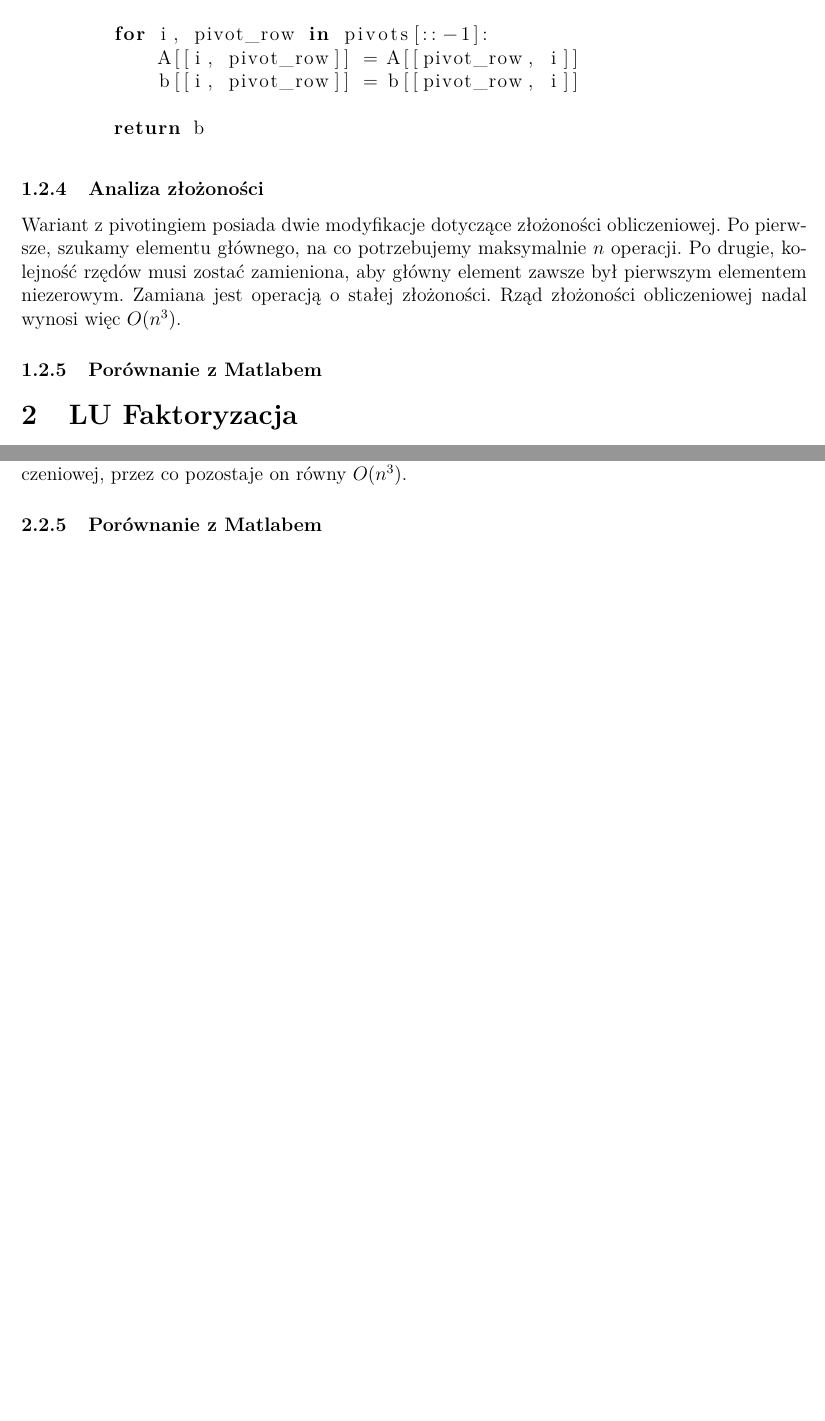
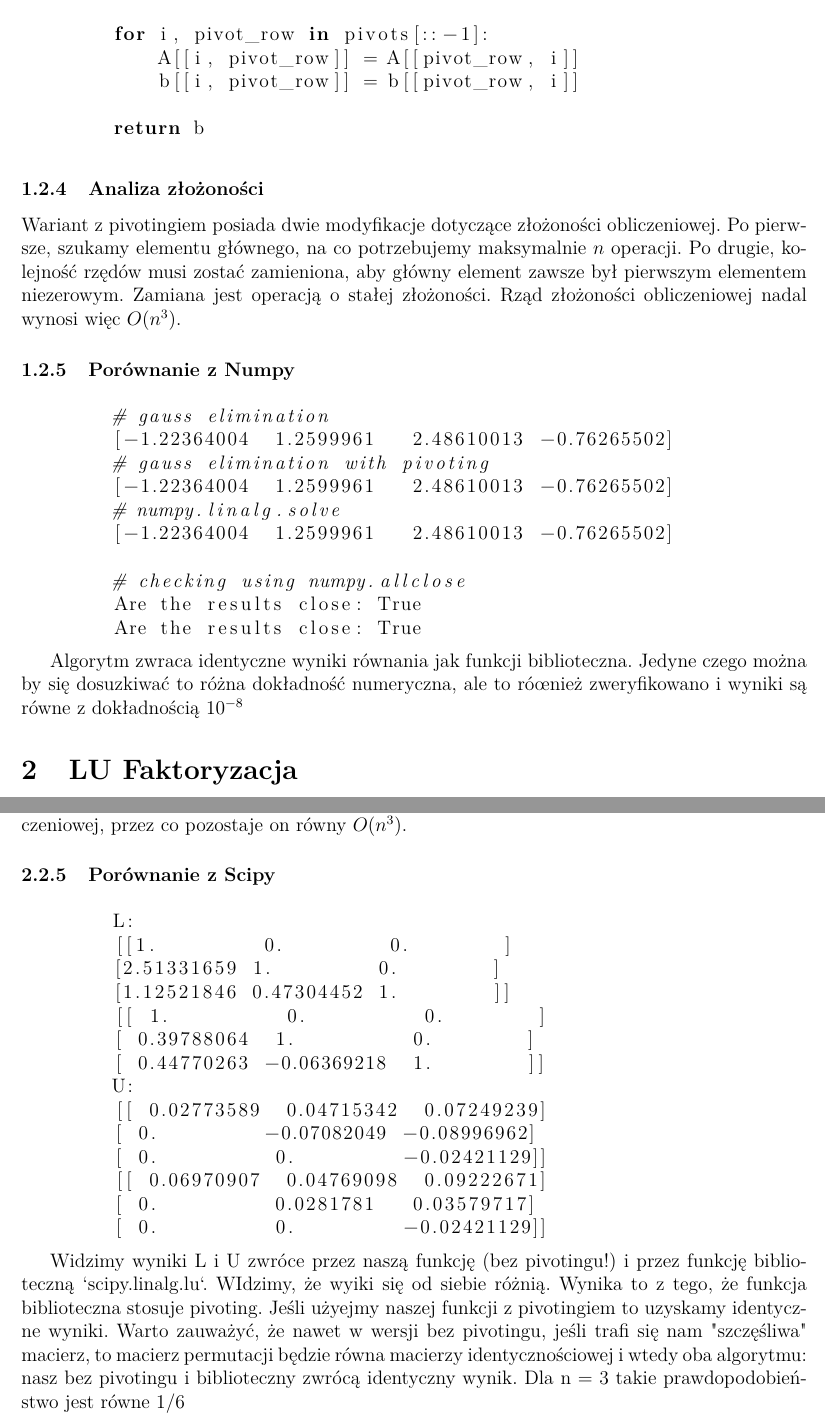
Before and after one commit to StaniszewskiA/RMiSW, a LaTeX document (lab2/report/main.tex): two parts of pages 5 and 7 of 7 before the commit and two parts of pages 5 and 8 of 8 after it, joined at a grey line, cut so that both start at the same text, the shorter picture padded with empty space. Compiled offline with pdfLaTeX.

Commit message:
Modified report slightly and added .pdf

```diff
--- a/lab2/report/main.tex
+++ b/lab2/report/main.tex
@@ -225,7 +225,25 @@
     Wariant z pivotingiem posiada dwie modyfikacje dotyczące złożoności obliczeniowej. Po pierwsze, szukamy elementu głównego, na co potrzebujemy maksymalnie \( n \) operacji. Po drugie, kolejność rzędów musi zostać zamieniona, aby główny element zawsze był pierwszym elementem niezerowym. Zamiana jest operacją o stałej złożoności. Rząd złożoności obliczeniowej nadal wynosi więc \( O(n^3) \).
 
 
-    \subsubsection{Porównanie z Matlabem}
+    \subsubsection{Porównanie z Numpy}
+
+    \begin{lstlisting}[language=Python]
+        # gauss elimination
+        [-1.22364004  1.2599961   2.48610013 -0.76265502]
+        # gauss elimination with pivoting
+        [-1.22364004  1.2599961   2.48610013 -0.76265502]
+        # numpy.linalg.solve
+        [-1.22364004  1.2599961   2.48610013 -0.76265502]
+
+        # checking using numpy.allclose
+        Are the results close: True
+        Are the results close: True
+
+    \end{lstlisting}
+
+    Algorytm zwraca identyczne wyniki równania jak funkcji
+    biblioteczna. Jedyne czego można by się dosuzkiwać to różna dokładność numeryczna,
+    ale to róœnież zweryfikowano i wyniki są równe z dokładnością $10^{-8}$
 
     \section{LU Faktoryzacja}
 
@@ -326,6 +344,34 @@
     \end{lstlisting}
     \subsubsection{Analiza złożoności}
     W przypadku faktoryzacji LU pivoting również nie wpływa znacznie na rząd złożoności obliczeniowej, przez co pozostaje on równy \( O(n^3) \).
-    \subsubsection{Porównanie z Matlabem}
+    \subsubsection{Porównanie z Scipy}
+
+    \begin{lstlisting}[language=Python]
+        L:
+        [[1.         0.         0.        ]
+        [2.51331659 1.         0.        ]
+        [1.12521846 0.47304452 1.        ]]
+        [[ 1.          0.          0.        ]
+        [ 0.39788064  1.          0.        ]
+        [ 0.44770263 -0.06369218  1.        ]]
+        U:
+        [[ 0.02773589  0.04715342  0.07249239]
+        [ 0.         -0.07082049 -0.08996962]
+        [ 0.          0.         -0.02421129]]
+        [[ 0.06970907  0.04769098  0.09222671]
+        [ 0.          0.0281781   0.03579717]
+        [ 0.          0.         -0.02421129]]
+
+    \end{lstlisting}
+
+    Widzimy wyniki L i U zwróce przez naszą funkcję (bez pivotingu!) i przez funkcję
+    biblioteczną `scipy.linalg.lu`. WIdzimy, że wyiki się od siebie różnią. Wynika to z tego, że
+    funkcja biblioteczna stosuje pivoting. Jeśli użyejmy naszej funkcji z pivotingiem to uzyskamy
+    identyczne wyniki. Warto zauważyć, że nawet w wersji bez pivotingu, jeśli trafi się nam
+    "szczęśliwa" macierz, to macierz permutacji będzie równa macierzy identycznościowej
+    i wtedy oba algorytmu: nasz bez pivotingu i biblioteczny zwrócą identyczny wynik.
+    Dla n = 3 takie prawdopodobieństwo jest równe $1/6$
+
+
 
 \end{document}
```
Also changed, not shown: lab2/report/main.pdf (added), lab2/report/main.tex (4 more changed lines).
